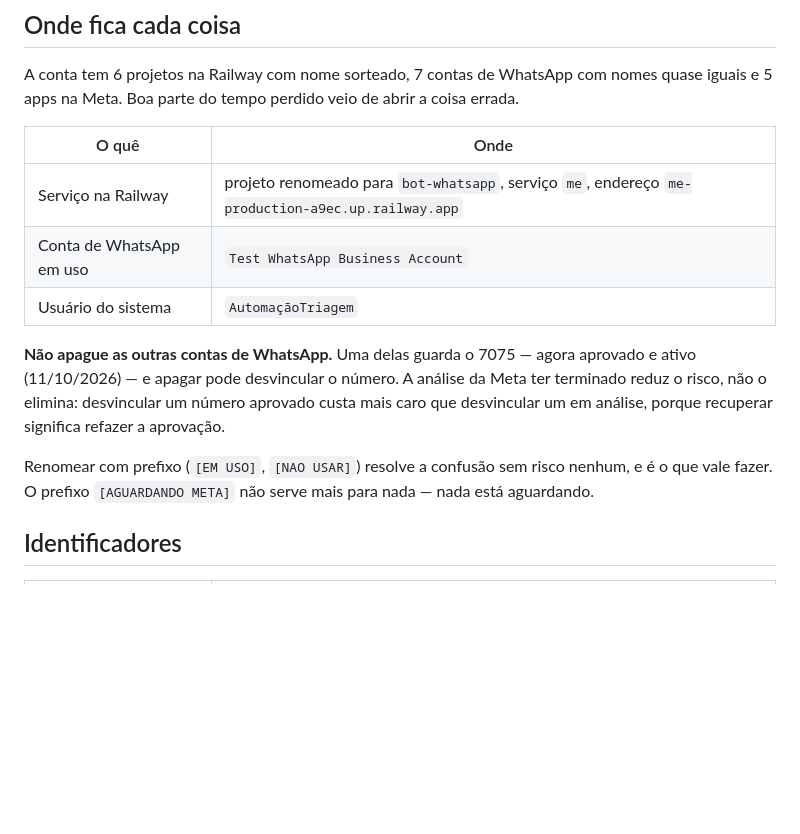
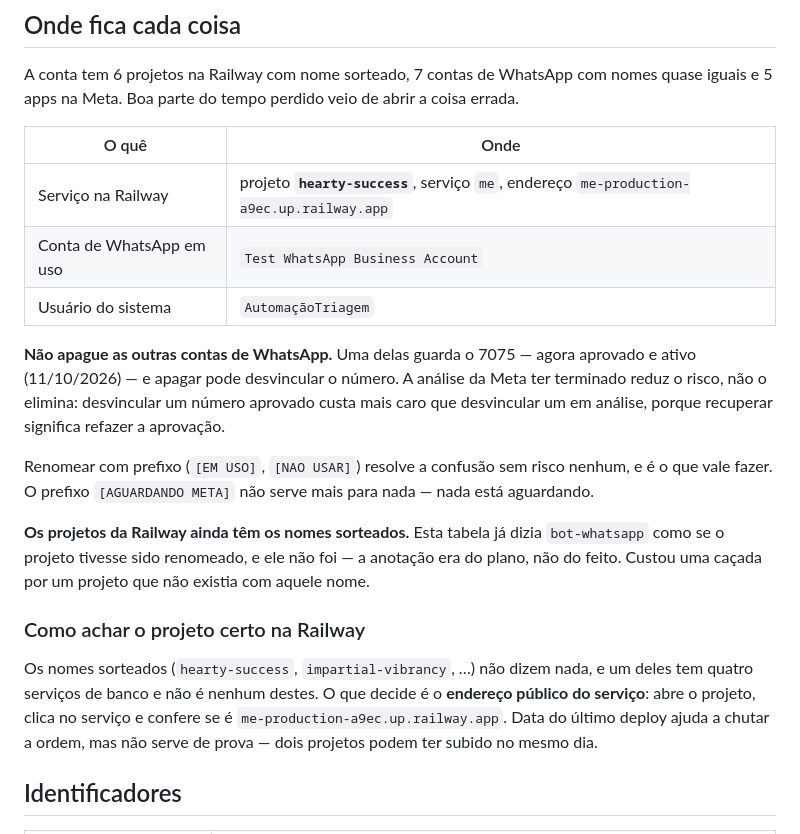
Before and after one commit to drjesrryellima-crypto/me, a Markdown page: ESTADO-DO-PROJETO.md, the part around the change. Rendered like a GitHub page; blank space fills up the shorter version.

Commit message:
Corrige o nome do projeto da Railway no documento
A tabela dizia que o projeto tinha sido renomeado para `bot-whatsapp`. Nao
tinha: a anotacao era do plano, nao do feito. O nome real e `hearty-success`.

Custou uma cacada por um projeto que nao existia com aquele nome — e o
documento existe justamente pra isso nao acontecer.

Registra tambem como achar o projeto certo sem depender do nome: o que decide
e o endereco publico do servico. Data de deploy ajuda a chutar a ordem, mas
nao serve de prova.

Co-Authored-By: Claude Opus 5 <noreply@anthropic.com>
Claude-Session: https://claude.ai/code/session_01YHE9KSkBefpQ1yXSWPrijM

```diff
--- a/ESTADO-DO-PROJETO.md
+++ b/ESTADO-DO-PROJETO.md
@@ -252,7 +252,7 @@ coisa errada.
 
 | O quê | Onde |
 |---|---|
-| Serviço na Railway | projeto renomeado para `bot-whatsapp`, serviço `me`, endereço `me-production-a9ec.up.railway.app` |
+| Serviço na Railway | projeto **`hearty-success`**, serviço `me`, endereço `me-production-a9ec.up.railway.app` |
 | Conta de WhatsApp em uso | `Test WhatsApp Business Account` |
 | Usuário do sistema | `AutomaçãoTriagem` |
 
@@ -265,6 +265,19 @@ significa refazer a aprovação.
 Renomear com prefixo (`[EM USO]`, `[NAO USAR]`) resolve a confusão sem risco
 nenhum, e é o que vale fazer. O prefixo `[AGUARDANDO META]` não serve mais
 para nada — nada está aguardando.
+
+**Os projetos da Railway ainda têm os nomes sorteados.** Esta tabela já dizia
+`bot-whatsapp` como se o projeto tivesse sido renomeado, e ele não foi — a
+anotação era do plano, não do feito. Custou uma caçada por um projeto que não
+existia com aquele nome.
+
+### Como achar o projeto certo na Railway
+
+Os nomes sorteados (`hearty-success`, `impartial-vibrancy`, …) não dizem nada,
+e um deles tem quatro serviços de banco e não é nenhum destes. O que decide é o
+**endereço público do serviço**: abre o projeto, clica no serviço e confere se
+é `me-production-a9ec.up.railway.app`. Data do último deploy ajuda a chutar a
+ordem, mas não serve de prova — dois projetos podem ter subido no mesmo dia.
 
 ## Identificadores
 
```
